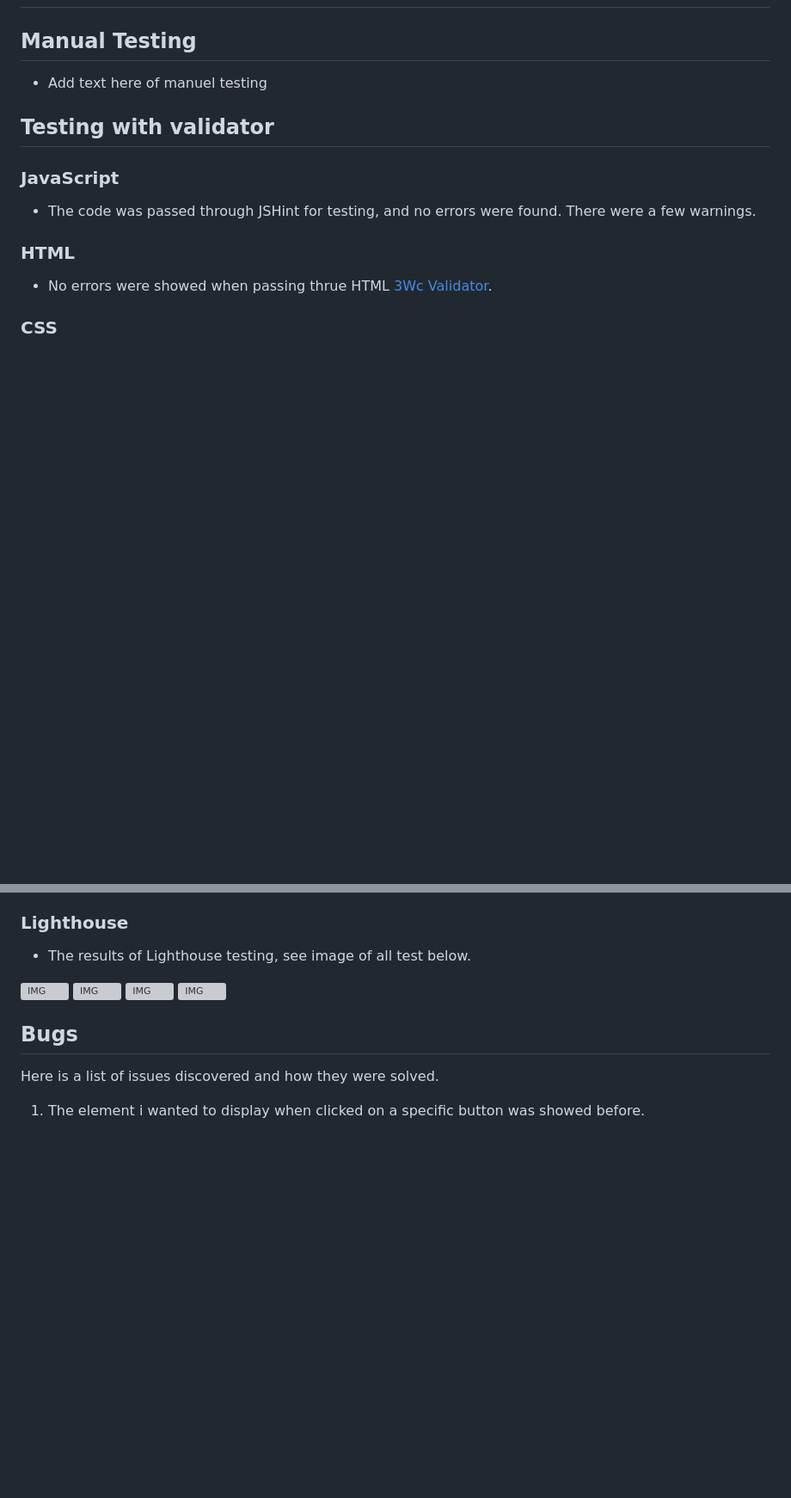
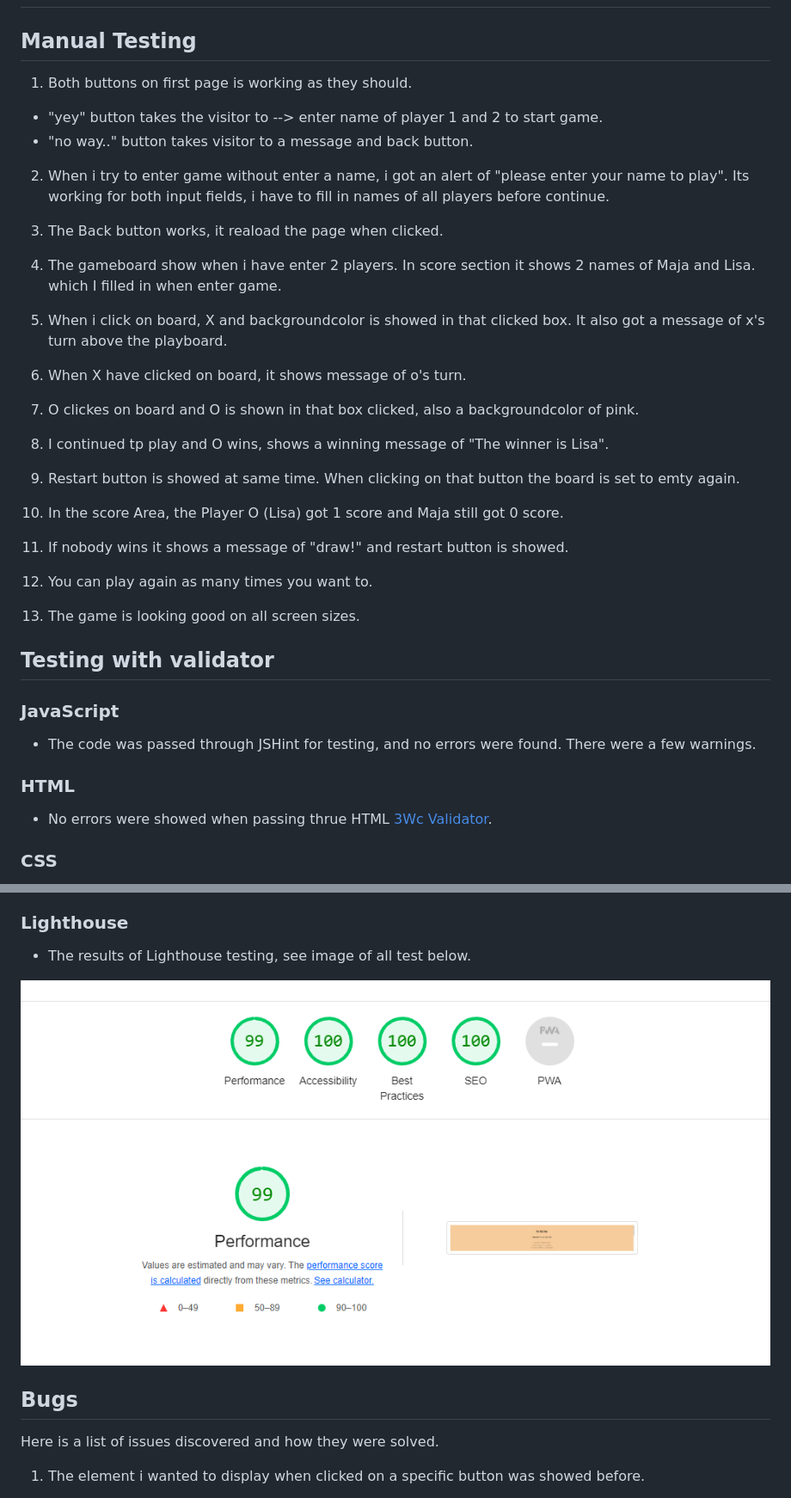
Before and after one commit to Myekman/tic_tac_toe, a Markdown page: README.md, 2 parts joined by grey strips. Shown: that part at 86% size. Rendered like a GitHub page; pictures changed too: assets/images/lighthouse_tictactoe.png (added); blank space fills up the shorter version; grey boxes are pictures that could not be loaded.

Commit message:
add manual testing to readme

```diff
--- a/README.md
+++ b/README.md
@@ -79,7 +81,22 @@ A live version of this game can be found here! [Tic Tac Toe](https://myekman.git
 ## Testing
 
 ## Manual Testing
-* Add text here of manuel testing
+1. Both buttons on first page is working as they should.
+- "yey" button takes the visitor to --> enter name of player 1 and 2 to start game.
+- "no way.." button takes visitor to a message and back button.
+2. When i try to enter game without enter a name, i got an alert of "please enter your name to play". Its working for both input fields, i have to fill in names of all players before continue.
+3. The Back button works, it reaload the page when clicked.
+4. The gameboard show when i have enter 2 players. In score section it shows 2 names of Maja and Lisa. which I filled in when enter game.
+5. When i click on board, X and backgroundcolor is showed in that clicked box. It also got a message of x's turn above the playboard.
+6. When X have clicked on board, it shows message of o's turn.
+7. O clickes on board and O is shown in that box clicked, also a backgroundcolor of pink.
+8. I continued tp play and O wins, shows a winning message of "The winner is Lisa".
+9. Restart button is showed at same time. When clicking on that button the board is set to emty again.
+10. In the score Area, the Player O (Lisa) got 1 score and Maja still got 0 score.
+11. If nobody wins it shows a message of "draw!" and restart button is showed.
+12. You can play again as many times you want to.
+
+13. The game is looking good on all screen sizes.
 
 ## Testing with validator
 
@@ -98,7 +115,7 @@ A live version of this game can be found here! [Tic Tac Toe](https://myekman.git
 
 * The results of Lighthouse testing, see image of all test below.
 
-![IMG]() ![IMG]() ![IMG]() ![IMG]()
+![IMG](/assets/images/lighthouse_tictactoe.png)
 
 ## Bugs
 
```
Also changed, not shown: other parts of README.md (+19 -1 lines), 1 other file.
